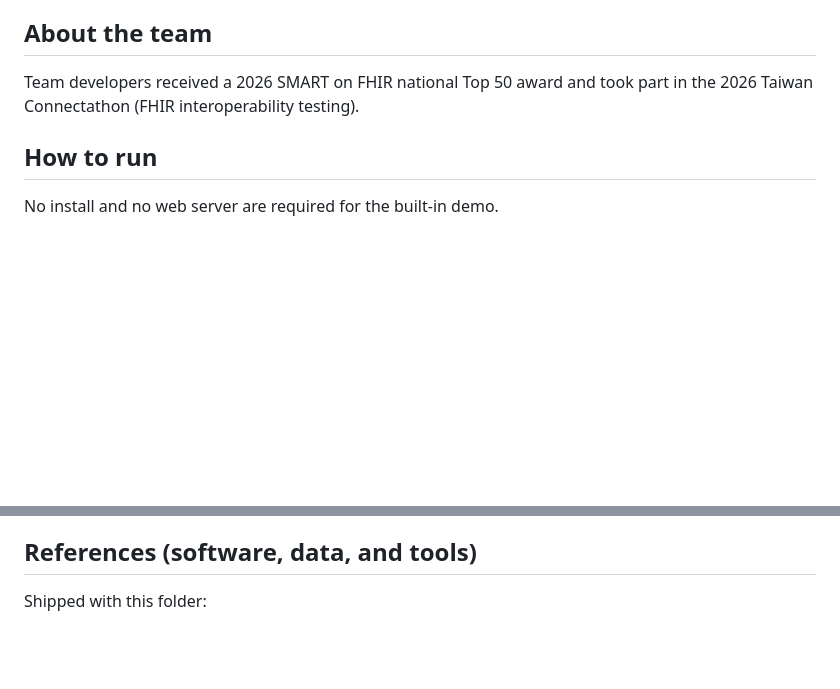
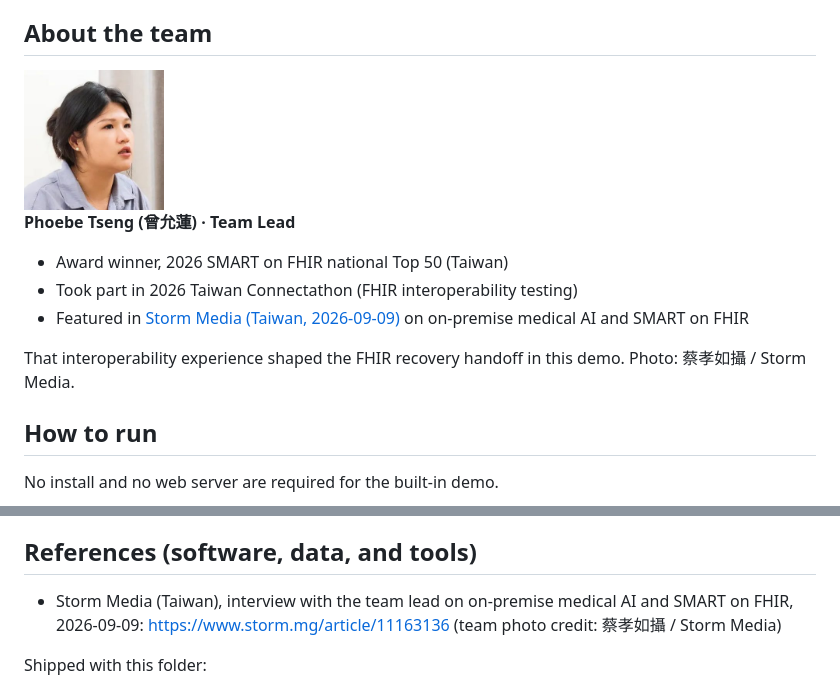
Before and after one commit to phoebetseng-lang/calm-signal, a Markdown page: README.md, 2 parts joined by grey strips. Rendered like a GitHub page; pictures changed too: docs/team_phoebe.jpg (added); blank space fills up the shorter version.

Commit message:
About the team: real photo with credit, credentials, Storm Media link

```diff
--- a/README.md
+++ b/README.md
@@ -121,7 +121,15 @@ A flight-deck / mission-ops instrument style: graphite panels on an engineering
 
 ## About the team
 
-Team developers received a 2026 SMART on FHIR national Top 50 award and took part in the 2026 Taiwan Connectathon (FHIR interoperability testing).
+<img src="docs/team_phoebe.jpg" width="140" alt="Phoebe Tseng, team lead">
+
+**Phoebe Tseng (曾允蓮) · Team Lead**
+
+- Award winner, 2026 SMART on FHIR national Top 50 (Taiwan)
+- Took part in 2026 Taiwan Connectathon (FHIR interoperability testing)
+- Featured in [Storm Media (Taiwan, 2026-09-09)](https://www.storm.mg/article/11163136) on on-premise medical AI and SMART on FHIR
+
+That interoperability experience shaped the FHIR recovery handoff in this demo. Photo: 蔡孝如攝 / Storm Media.
 
 ## How to run
 
@@ -187,6 +195,8 @@ The challenge idea (an offline self-assessment dashboard, labeled simulated indi
 
 ## References (software, data, and tools)
 
+- Storm Media (Taiwan), interview with the team lead on on-premise medical AI and SMART on FHIR, 2026-09-09: https://www.storm.mg/article/11163136 (team photo credit: 蔡孝如攝 / Storm Media)
+
 Shipped with this folder:
 
 - HTML, CSS, and JavaScript written for this prototype (no npm package, no CDN library).
```
Also changed, not shown: CHANGELOG.md (+1 -0 lines), 1 other file.
